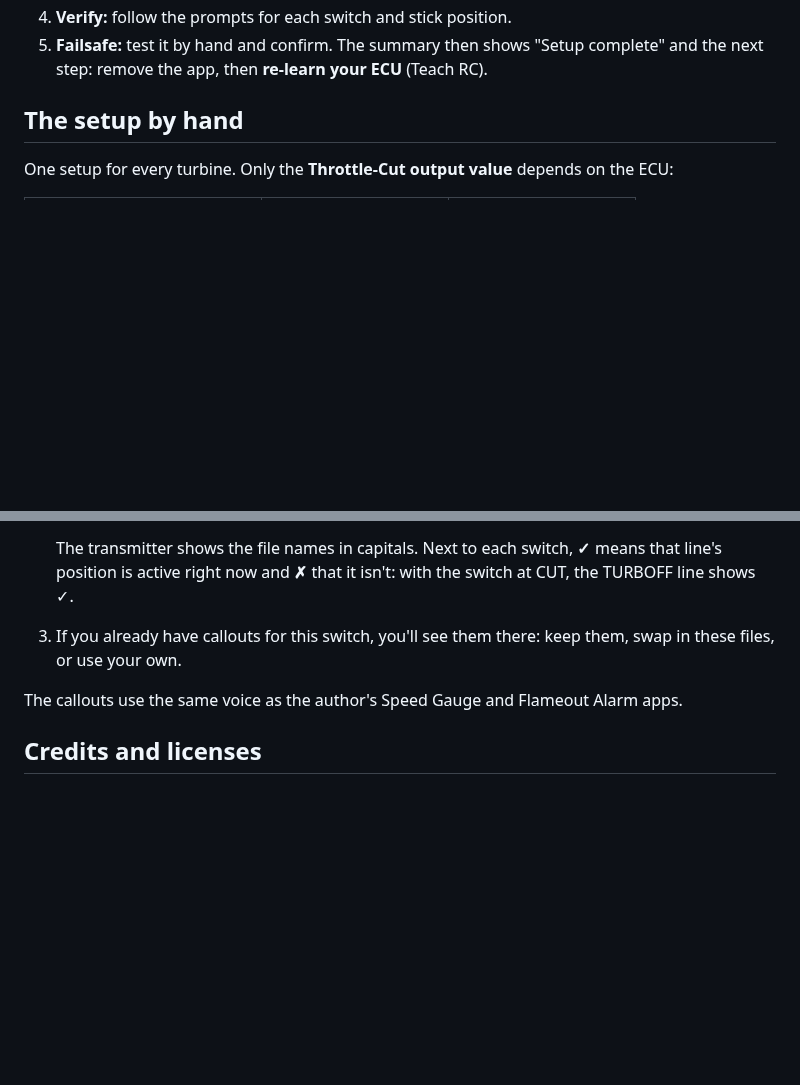
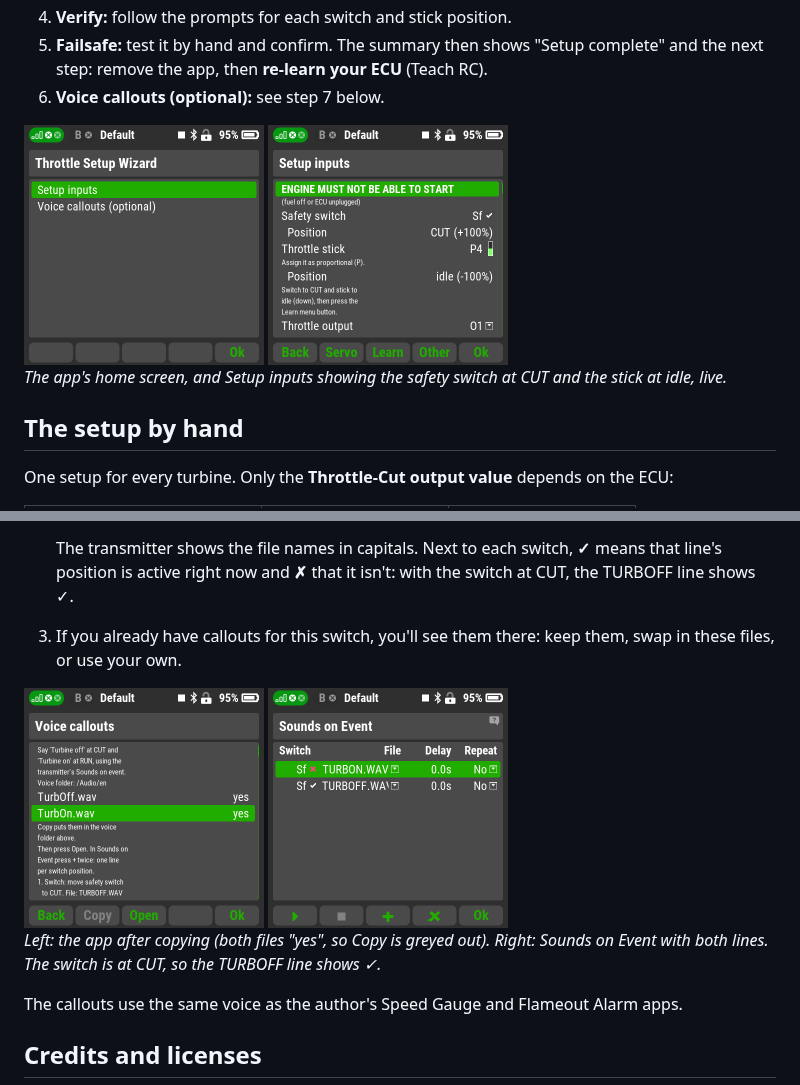
Before and after one commit to Flazzarious/jeti-lua-apps, a Markdown page: docs/apps/throttle-setup-wizard.md, 2 parts joined by grey strips. GitHub-like rendering; pictures changed too: docs/apps/img/throttle-setup-wizard-home.png (added), docs/apps/img/throttle-setup-wizard-setup-inputs.png (added), docs/apps/img/throttle-setup-wizard-sound-events.png (added); blank space fills up the shorter version.

Commit message:
Guide screenshots: home, setup inputs, voice callouts, sound events; T044 done
Aaron's voice test passed on the transmitter (copy to /Audio/en, two Sounds on Event lines, callouts play without the app). Four new screenshots added to the pilot guide; T033 adds them to the README, T035 retakes Home and Setup inputs once the remaining screens exist.

Co-Authored-By: Claude Opus 5.5 <noreply@anthropic.com>

```diff
--- a/docs/apps/throttle-setup-wizard.md
+++ b/docs/apps/throttle-setup-wizard.md
@@ -80,6 +80,13 @@ check: fuel off, or the ECU unplugged from the engine.
 5. **Failsafe:** test it by hand and confirm. The summary then shows
    "Setup complete" and the next step: remove the app, then **re-learn your
    ECU** (Teach RC).
+6. **Voice callouts (optional):** see step 7 below.
+
+<img src="https://raw.githubusercontent.com/Flazzarious/jeti-lua-apps/main/docs/apps/img/throttle-setup-wizard-home.png" width="240" alt="Throttle Setup Wizard home screen with Setup inputs and Voice callouts">
+<img src="https://raw.githubusercontent.com/Flazzarious/jeti-lua-apps/main/docs/apps/img/throttle-setup-wizard-setup-inputs.png" width="240" alt="Setup inputs: engine warning, safety switch Sf at CUT (+100%), throttle stick P4 at idle (-100%), throttle output O1">
+
+*The app's home screen, and Setup inputs showing the safety switch at CUT
+and the stick at idle, live.*
 
 ## The setup by hand
 
@@ -227,6 +234,13 @@ itself, so they keep working after you remove the app.
 3. If you already have callouts for this switch, you'll see them there:
    keep them, swap in these files, or use your own.
 
+<img src="https://raw.githubusercontent.com/Flazzarious/jeti-lua-apps/main/docs/apps/img/throttle-setup-wizard-voice-callouts.png" width="240" alt="The app's Voice callouts screen: voice folder /Audio/en, TurbOff.wav yes, TurbOn.wav yes">
+<img src="https://raw.githubusercontent.com/Flazzarious/jeti-lua-apps/main/docs/apps/img/throttle-setup-wizard-sound-events.png" width="240" alt="Sounds on Event with two lines on switch Sf: TURBON.WAV and TURBOFF.WAV">
+
+*Left: the app after copying (both files "yes", so Copy is greyed out).
+Right: Sounds on Event with both lines. The switch is at CUT, so the
+TURBOFF line shows ✓.*
+
 The callouts use the same voice as the author's Speed Gauge and Flameout
 Alarm apps.
 
```
Also changed, not shown: specs/002-turbine-throttle-setup/tasks.md (+3 -3 lines).
